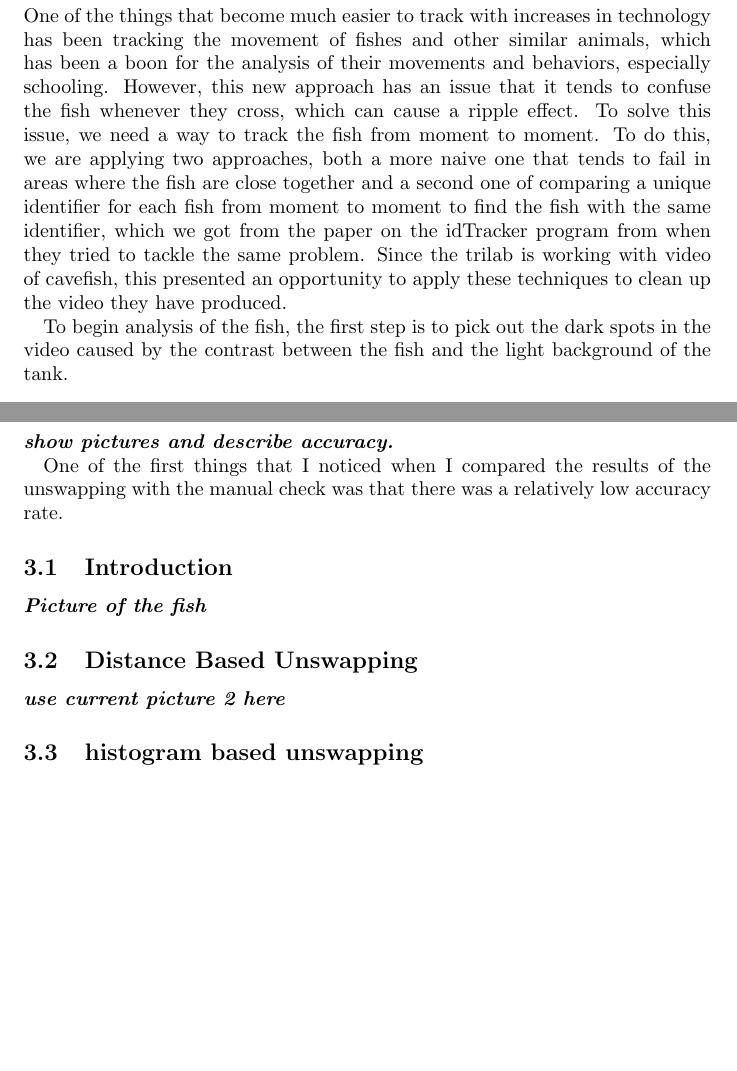
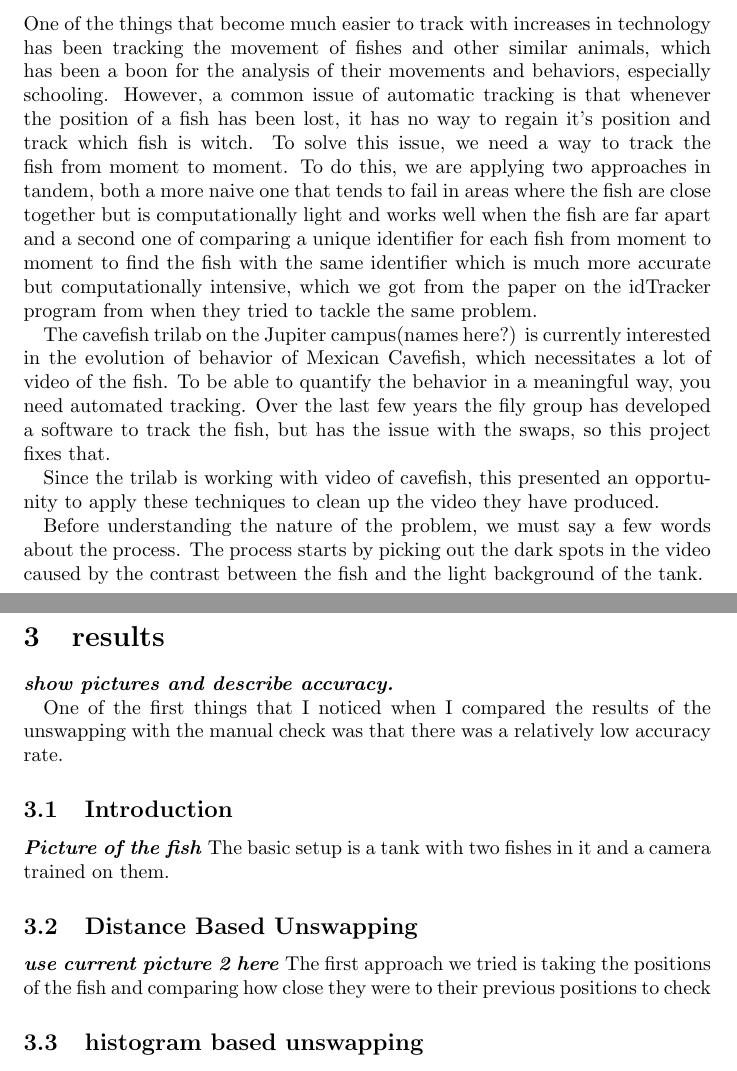
Before and after one commit to ASpraggin/FishTracking, a LaTeX document (report/fall 2020/report.tex): two parts of pages 2 and 5 of 9 before the commit and two parts of pages 2 and 6 of 10 after it, joined at a grey line, cut so that both start at the same text, the shorter picture padded with empty space. Compiled offline with pdfLaTeX.

Commit message:
Things from meeting with fily on dec 10.

```diff
--- a/report/fall 2020/report.tex
+++ b/report/fall 2020/report.tex
@@ -190,11 +190,13 @@ One of the major problem encountered when using the positions of fish in analysi
 \section{Introduction}
 \label{introduction}
 
-One of the things that become much easier to track with increases in technology has been tracking the movement of fishes and other similar animals, which has been a boon for the analysis of their movements and behaviors, especially schooling. However, this new approach has an issue that it tends to confuse the fish whenever they cross, which can cause a ripple effect. To solve this issue, we need a way to track the fish from moment to moment. To do this, we are applying two approaches, both a more naive one that tends to fail in areas where the fish are close together and a second one of comparing a unique identifier for each fish from moment to moment to find the fish with the same identifier, which we got from the paper on the idTracker program from when they tried to tackle the same problem. Since the trilab is working with video of cavefish, this presented an opportunity to apply these techniques to clean up the video they have produced.
+One of the things that become much easier to track with increases in technology has been tracking the movement of fishes and other similar animals, which has been a boon for the analysis of their movements and behaviors, especially schooling. However, a common issue of automatic tracking is that whenever the position of a fish has been lost, it has no way to regain it's position and track which fish is witch. To solve this issue, we need a way to track the fish from moment to moment. To do this, we are applying two approaches in tandem, both a more naive one that tends to fail in areas where the fish are close together but is computationally light and works well when the fish are far apart and a second one of comparing a unique identifier for each fish from moment to moment to find the fish with the same identifier which is much more accurate but computationally intensive, which we got from the paper on the idTracker program from when they tried to tackle the same problem.
 
+The cavefish trilab on the Jupiter campus(names here?) is currently interested in the evolution of behavior of Mexican Cavefish, which necessitates a lot of video of the fish. To be able to quantify the behavior in a meaningful way, you need automated tracking. Over the last few years the fily group has developed a software to track the fish, but has the issue with the swaps, so this project fixes that.
 
+Since the trilab is working with video of cavefish, this presented an opportunity to apply these techniques to clean up the video they have produced.
 
-To begin analysis of the fish, the first step is to pick out the dark spots in the video caused by the contrast between the fish and the light background of the tank.
+Before understanding the nature of the problem, we must say a few words about the process. The process starts by picking out the dark spots in the video caused by the contrast between the fish and the light background of the tank.
 
 \begin{figure}[H]
 	\centering
@@ -238,9 +243,11 @@ One of the first things that I noticed when I compared the results of the unswap
 
 \subsection{Introduction}
 \textbf{\textit{Picture of the fish}}
+The basic setup is a tank with two fishes in it and a camera trained on them.
 
 \subsection{Distance Based Unswapping}
 \textbf{\textit{use current picture 2 here}}
+The first approach we tried is taking the positions of the fish and comparing how close they were to their previous positions to check
 
 \subsection{histogram based unswapping}
 bright spots on fish as identifier, creates histogram, slight differences compared by code even though looks same, fish using are subpar because too uniform in brightness.
```
Also changed, not shown: report/fall 2020/report.pdf, report/fall 2020/report.tex (5 more changed lines), 4 other files.
